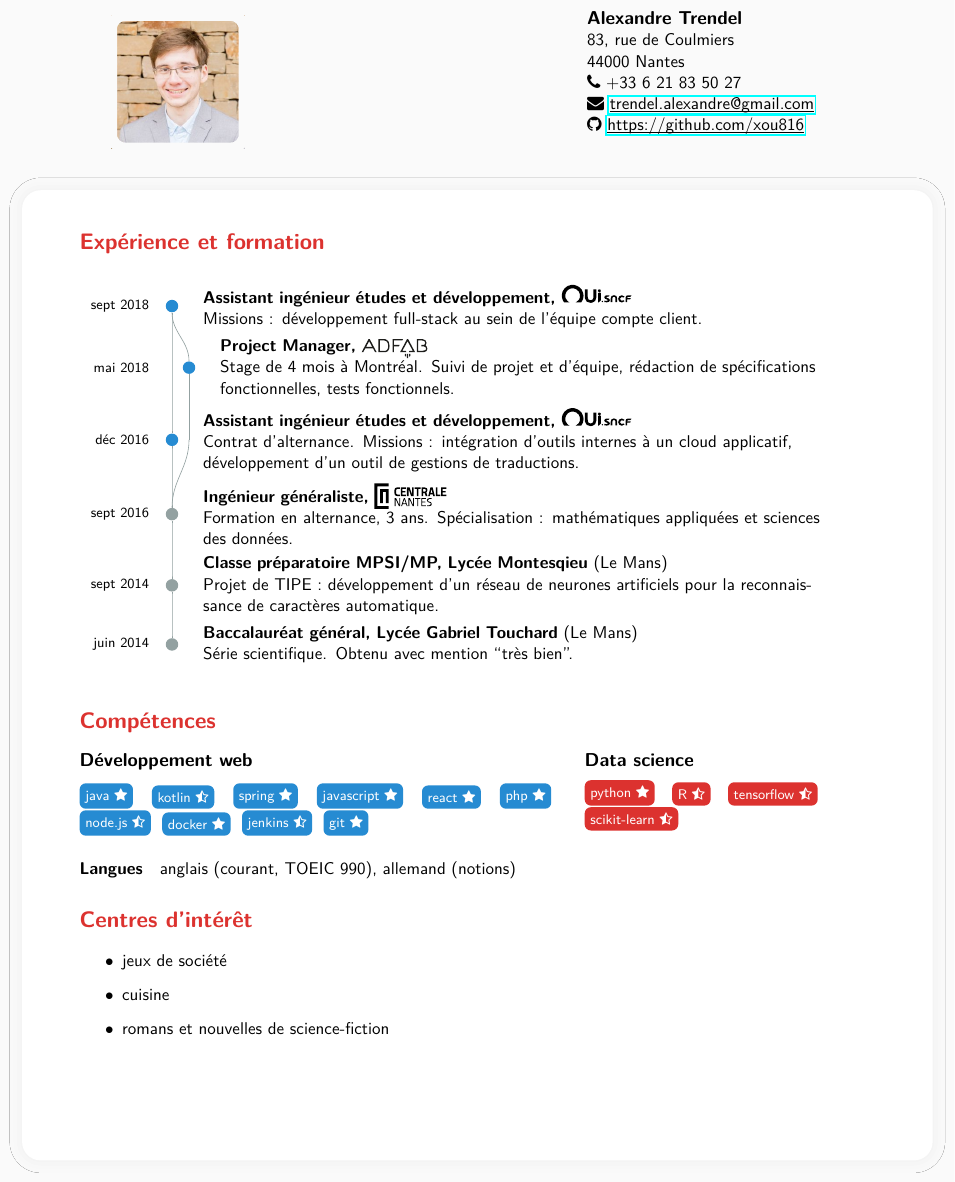
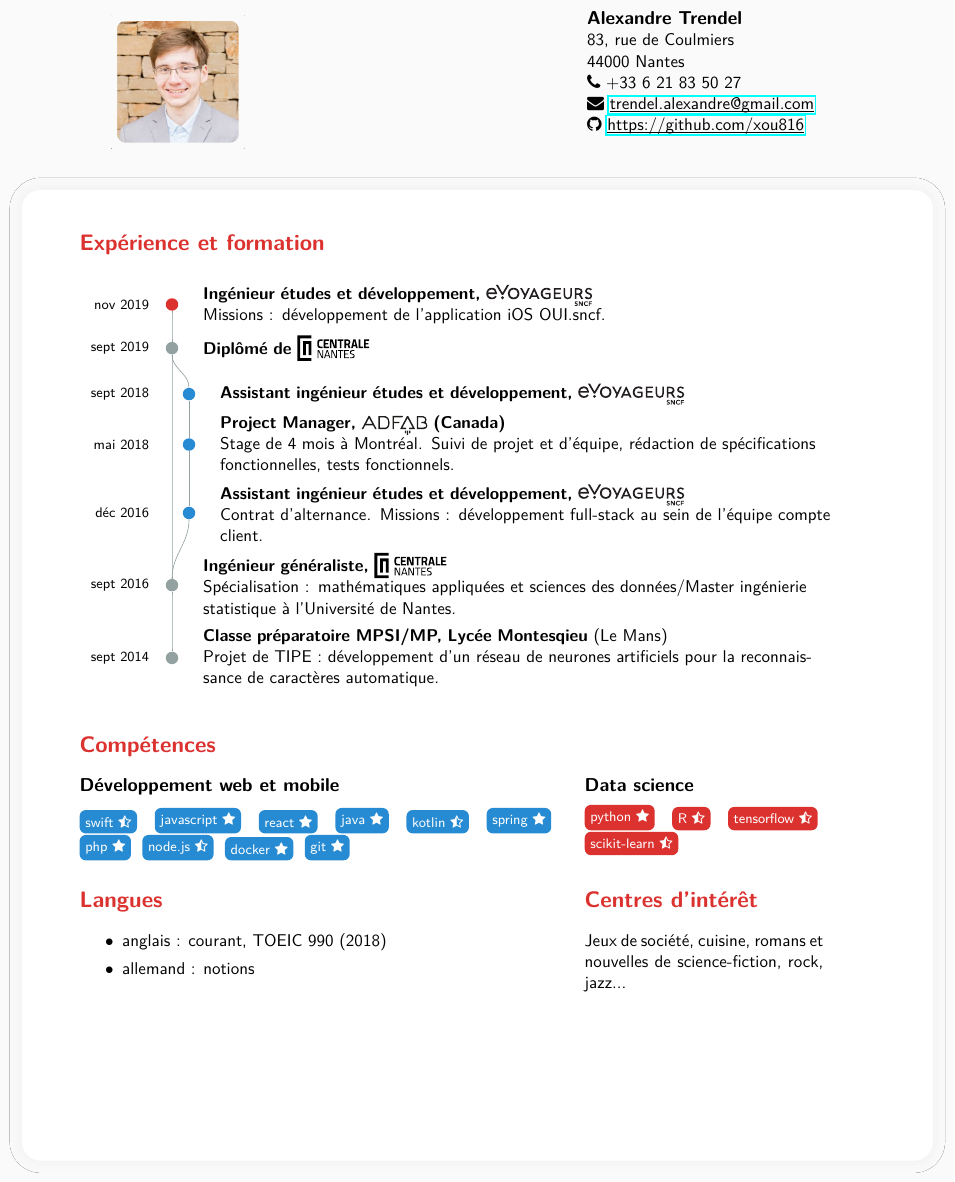
Before and after one commit to xou816/cv, a LaTeX CV (cv_fr.tex, which reads cv.cls): part of the page, cut so that both start at the same text. Compiled offline with pdfLaTeX.

Commit message:
update cv

```diff
--- a/cv.cls
+++ b/cv.cls
@@ -35,6 +44,7 @@
 \definecolor{lightgray}{gray}{0.9}
 
 % Logos
+\newcommand\evtech{\raisebox{-.3\baselineskip}{\includegraphics[height=\baselineskip]{resources/evtech.pdf}}}
 \newcommand\ouisncf{\includegraphics[height=0.9\baselineskip]{resources/ouisncf.pdf}}
 \newcommand\adfab{\raisebox{-.3\baselineskip}{\includegraphics[height=0.9\baselineskip]{resources/adfabn.pdf}}}
 \newcommand\ecn{\raisebox{-.3\baselineskip}{\includegraphics[height=1.2\baselineskip]{resources/ecn.pdf}}}
--- a/cv_fr.tex
+++ b/cv_fr.tex
@@ -39,43 +39,57 @@
 \colsec{Expérience et formation}
 
 \begin{tikzpicture}
-\tikzstyle{event}=[circle,fill=solblue,inner sep=0pt,minimum size=8pt]
-\tikzstyle{evtext}=[right,outer sep=1.5em,text width=0.8\textwidth]
-\tikzstyle{evdate}=[left]
-\tikzstyle{connector}=[draw=solbase1]
-\tikzstyle{every path}=[draw]
-\matrix [column sep={1em,between origins},row sep=\lineskip]
-{
-\evdate{sept 2018} & \event{oui2}{\textbf{Assistant ingénieur études et développement, \ouisncf{}} \newline
-Missions : développement full-stack au sein de l'équipe compte client.} & \\
-\evdate{mai 2018} &  & \event{adfab}{\textbf{Project Manager, \adfab{}} \newline
-Stage de 4 mois à Montréal. Suivi de projet et d'équipe, rédaction de spécifications fonctionnelles, tests fonctionnels.} \\
-\evdate{déc 2016} & \event{oui}{\textbf{Assistant ingénieur études et développement, \ouisncf{}} \newline
-Contrat d'alternance. Missions : intégration d'outils internes à un cloud applicatif, développement d'un outil de gestions de traductions.} & \ghost{g1}\\
-\evdate{sept 2016} & \eventalt{ecn}{\textbf{Ingénieur généraliste, \ecn{}} \newline
-Formation en alternance, 3 ans. Spécialisation : mathématiques appliquées et sciences des données.} & \\
-\evdate{sept 2014} & \eventalt{prepa}{\textbf{Classe préparatoire MPSI/MP, Lycée Montesqieu} (Le Mans)\newline
-Projet de TIPE : développement d'un réseau de neurones artificiels pour la reconnaissance de caractères automatique.} & \\
-\evdate{juin 2014} & \eventalt{bac}{\textbf{Baccalauréat général, Lycée Gabriel Touchard} (Le Mans)\newline
-Série scientifique. Obtenu avec mention ``très bien''.} & \\
+\matrix[column sep={1em,between origins}, row sep=\lineskip]{
+%
+\evdate{nov 2019} & \eventred{oui3}{
+\textbf{Ingénieur études et développement, \evtech{}} \newline
+Missions : développement de l'application iOS OUI.sncf.} & \\
+
+\evdate{sept 2019} & \eventalt{graduation}{\bfseries Diplômé de \ecn{}} & \\
+
+\spaceghost & & \\
+
+\evdate{sept 2018} & & \eventblue{oui2}{\bfseries Assistant ingénieur études et développement, \evtech{}} \\
+
+\evdate{mai 2018} & & \eventblue{adfab}{
+\textbf{Project Manager, \adfab{} (Canada)}
+\newline Stage de 4 mois à Montréal. Suivi de projet et d'équipe, rédaction de spécifications fonctionnelles, tests fonctionnels.
+} \\
+
+\evdate{déc 2016} & & \eventblue{oui}{
+\textbf{Assistant ingénieur études et développement, \evtech{}}
+\newline Contrat d'alternance. Missions : développement full-stack au sein de l'équipe compte client.
+} \\
+
+\evdate{sept 2016} & \eventalt{ecn}{
+\textbf{Ingénieur généraliste, \ecn{}}
+\newline Spécialisation : mathématiques appliquées et sciences des données/Master ingénierie statistique à l'Université de Nantes.
+} & \\
+
+\evdate{sept 2014} & \eventalt{prepa}{
+\textbf{Classe préparatoire MPSI/MP, Lycée Montesqieu} (Le Mans)
+\newline Projet de TIPE : développement d'un réseau de neurones artificiels pour la reconnaissance de caractères automatique.
+} & \\
+%
 };
-\connect{bac}{prepa};
+
 \connect{prepa}{ecn};
-\connect{ecn}{g1};
+\connect{ecn}{graduation};
 \connect{ecn}{oui};
-\connect{oui}{oui2};
-\connect{g1}{adfab};
+\connect{oui}{adfab};
 \connect{adfab}{oui2};
+\connect{oui2}{graduation};
+\connect{graduation}{oui3};
 \end{tikzpicture}
 
 \colsec{Compétences}
 
 \noindent\begin{minipage}[t]{0.6\textwidth}
 
-\subsection*{Développement web}
+\subsection*{Développement web et mobile}
 
 \tagcollection{solblue}
-\tag{java}{1} \tag{kotlin}{2} \tag{spring}{1} \tag{javascript}{1} \tag{react}{1} \tag{php}{1} \tag{node.js}{2} \tag{docker}{1} \tag{jenkins}{2} \tag{git}{1}
+\tag{swift}{2} \tag{javascript}{1} \tag{react}{1} \tag{java}{1} \tag{kotlin}{2} \tag{spring}{1} \tag{php}{1} \tag{node.js}{2} \tag{docker}{1} \tag{git}{1}
 
 \end{minipage}\hspace{.5cm}
 \begin{minipage}[t]{0.3\textwidth}
@@ -87,16 +101,26 @@ Série scientifique. Obtenu avec mention ``très bien''.} & \\
 
 \end{minipage}
 
-\paragraph{Langues} anglais (courant, TOEIC 990), allemand (notions)
+% spacing hack
+\paragraph{}\,
 
+\noindent\begin{minipage}[t]{0.6\textwidth}
+
+\colsec{Langues}
+
+\begin{itemize}
+\setlength\itemsep{0pt}
+\item[$\bullet$] anglais : courant, TOEIC 990 (2018)
+\item[$\bullet$] allemand : notions
+\end{itemize}
+
+\end{minipage}\hspace{.5cm}
+\begin{minipage}[t]{0.3\textwidth}
 
 \colsec{Centres d'intérêt}
 
-\begin{itemize}
-\item[$\bullet$] jeux de société
-\item[$\bullet$] cuisine
-\item[$\bullet$] romans et nouvelles de science-fiction
-% \item[$\bullet$] rock, jazz
-\end{itemize}
+Jeux de société, cuisine, romans et nouvelles de science-fiction, rock, jazz...
+
+\end{minipage}
 
 \end{document}
```
Also changed, not shown: cv_en.tex (+41 -27 lines), Makefile, README.md, cv.cls (13 more changed lines).
